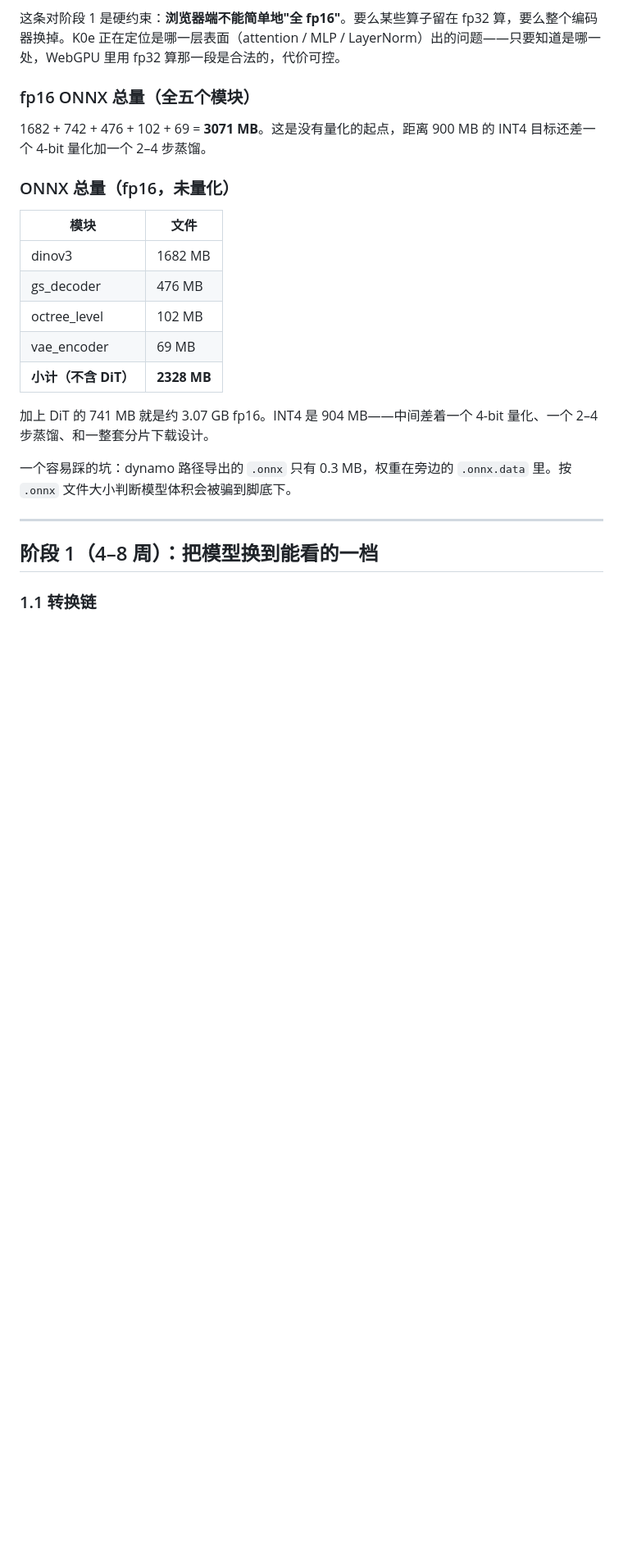
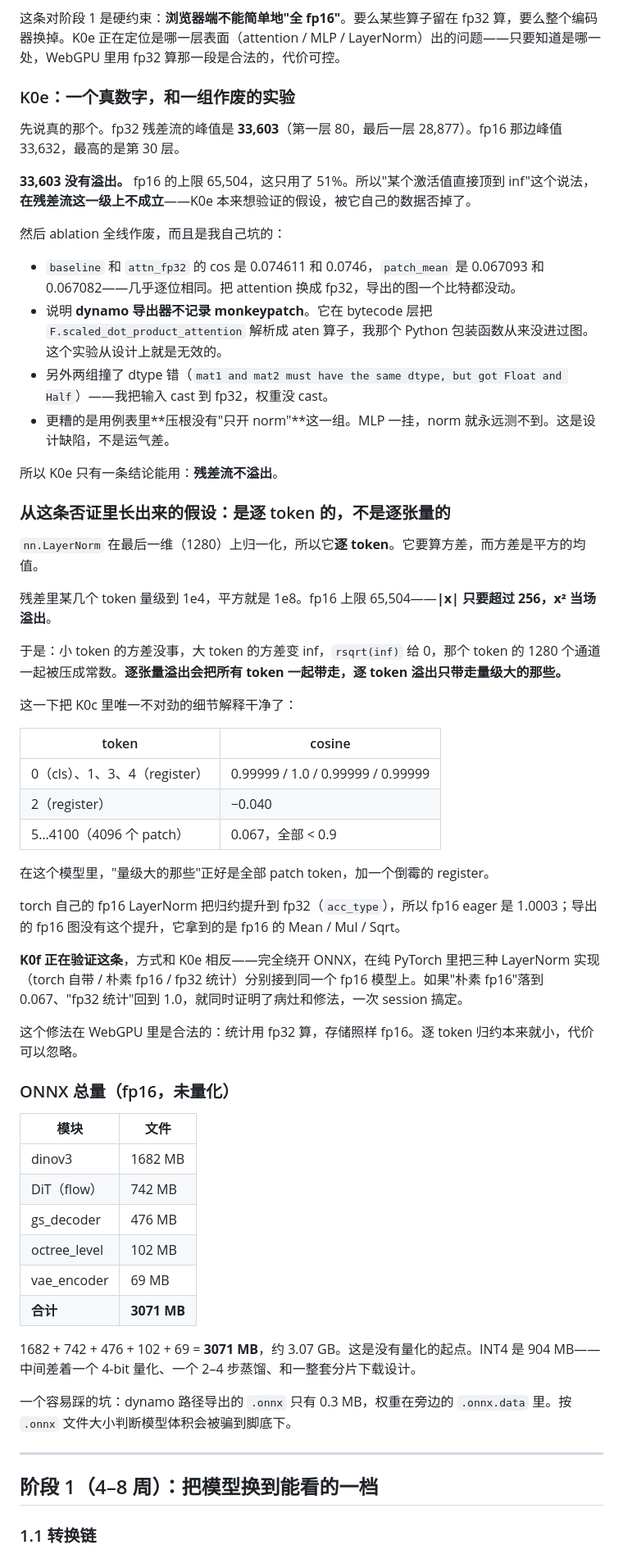
Before and after one commit to idefinity/research-webml-flip, a Markdown page: PLAN.md, the part around the change. Shown at 82% size. Drawn GitHub-style; blank space fills up the shorter version.

Commit message:
K0e: only the residual-peak number survives; the ablations were invalid by construction

```diff
--- a/PLAN.md
+++ b/PLAN.md
@@ -276,21 +276,57 @@ TypeError: Module._wrapped_call_impl() got multiple values for argument 'mod'
 
 这条对阶段 1 是硬约束：**浏览器端不能简单地"全 fp16"**。要么某些算子留在 fp32 算，要么整个编码器换掉。K0e 正在定位是哪一层表面（attention / MLP / LayerNorm）出的问题——只要知道是哪一处，WebGPU 里用 fp32 算那一段是合法的，代价可控。
 
-### fp16 ONNX 总量（全五个模块）
+### K0e：一个真数字，和一组作废的实验
 
-1682 + 742 + 476 + 102 + 69 = **3071 MB**。这是没有量化的起点，距离 900 MB 的 INT4 目标还差一个 4-bit 量化加一个 2–4 步蒸馏。
+先说真的那个。fp32 残差流的峰值是 **33,603**（第一层 80，最后一层 28,877）。fp16 那边峰值 33,632，最高的是第 30 层。
+
+**33,603 没有溢出。** fp16 的上限 65,504，这只用了 51%。所以"某个激活值直接顶到 inf"这个说法，**在残差流这一级上不成立**——K0e 本来想验证的假设，被它自己的数据否掉了。
+
+然后 ablation 全线作废，而且是我自己坑的：
+
+- `baseline` 和 `attn_fp32` 的 cos 是 0.074611 和 0.0746，`patch_mean` 是 0.067093 和 0.067082——几乎逐位相同。把 attention 换成 fp32，导出的图一个比特都没动。
+- 说明 **dynamo 导出器不记录 monkeypatch**。它在 bytecode 层把 `F.scaled_dot_product_attention` 解析成 aten 算子，我那个 Python 包装函数从来没进过图。这个实验从设计上就是无效的。
+- 另外两组撞了 dtype 错（`mat1 and mat2 must have the same dtype, but got Float and Half`）——我把输入 cast 到 fp32，权重没 cast。
+- 更糟的是用例表里**压根没有"只开 norm"**这一组。MLP 一挂，norm 就永远测不到。这是设计缺陷，不是运气差。
+
+所以 K0e 只有一条结论能用：**残差流不溢出**。
+
+### 从这条否证里长出来的假设：是逐 token 的，不是逐张量的
+
+`nn.LayerNorm` 在最后一维（1280）上归一化，所以它**逐 token**。它要算方差，而方差是平方的均值。
+
+残差里某几个 token 量级到 1e4，平方就是 1e8。fp16 上限 65,504——**|x| 只要超过 256，x² 当场溢出**。
+
+于是：小 token 的方差没事，大 token 的方差变 inf，`rsqrt(inf)` 给 0，那个 token 的 1280 个通道一起被压成常数。**逐张量溢出会把所有 token 一起带走，逐 token 溢出只带走量级大的那些。**
+
+这一下把 K0c 里唯一不对劲的细节解释干净了：
+
+| token | cosine |
+|---|---|
+| 0（cls）、1、3、4（register） | 0.99999 / 1.0 / 0.99999 / 0.99999 |
+| 2（register） | −0.040 |
+| 5…4100（4096 个 patch） | 0.067，全部 < 0.9 |
+
+在这个模型里，"量级大的那些"正好是全部 patch token，加一个倒霉的 register。
+
+torch 自己的 fp16 LayerNorm 把归约提升到 fp32（`acc_type`），所以 fp16 eager 是 1.0003；导出的 fp16 图没有这个提升，它拿到的是 fp16 的 Mean / Mul / Sqrt。
+
+**K0f 正在验证这条**，方式和 K0e 相反——完全绕开 ONNX，在纯 PyTorch 里把三种 LayerNorm 实现（torch 自带 / 朴素 fp16 / fp32 统计）分别接到同一个 fp16 模型上。如果"朴素 fp16"落到 0.067、"fp32 统计"回到 1.0，就同时证明了病灶和修法，一次 session 搞定。
+
+这个修法在 WebGPU 里是合法的：统计用 fp32 算，存储照样 fp16。逐 token 归约本来就小，代价可以忽略。
 
 ### ONNX 总量（fp16，未量化）
 
 | 模块 | 文件 |
 |---|---|
 | dinov3 | 1682 MB |
+| DiT（flow） | 742 MB |
 | gs_decoder | 476 MB |
 | octree_level | 102 MB |
 | vae_encoder | 69 MB |
-| **小计（不含 DiT）** | **2328 MB** |
+| **合计** | **3071 MB** |
 
-加上 DiT 的 741 MB 就是约 3.07 GB fp16。INT4 是 904 MB——中间差着一个 4-bit 量化、一个 2–4 步蒸馏、和一整套分片下载设计。
+1682 + 742 + 476 + 102 + 69 = **3071 MB**，约 3.07 GB。这是没有量化的起点。INT4 是 904 MB——中间差着一个 4-bit 量化、一个 2–4 步蒸馏、和一整套分片下载设计。
 
 一个容易踩的坑：dynamo 路径导出的 `.onnx` 只有 0.3 MB，权重在旁边的 `.onnx.data` 里。按 `.onnx` 文件大小判断模型体积会被骗到脚底下。
 
```
